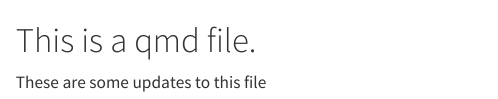
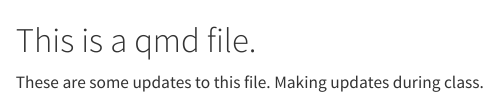
Before and after one commit to evajnewby/git-merge-practice, a Quarto document (second_practice.qmd): the page in a window 1100 px wide, from its top. Rendered offline with R 4.5, knitr and Pandoc in place of Quarto, with nearby package versions.

Commit message:
Initial commit: second_practice.qmd

```diff
--- a/second_practice.qmd
+++ b/second_practice.qmd
@@ -1,2 +1,2 @@
 # This is a qmd file.
-These are some updates to this file
+These are some updates to this file. Making updates during class.
```
